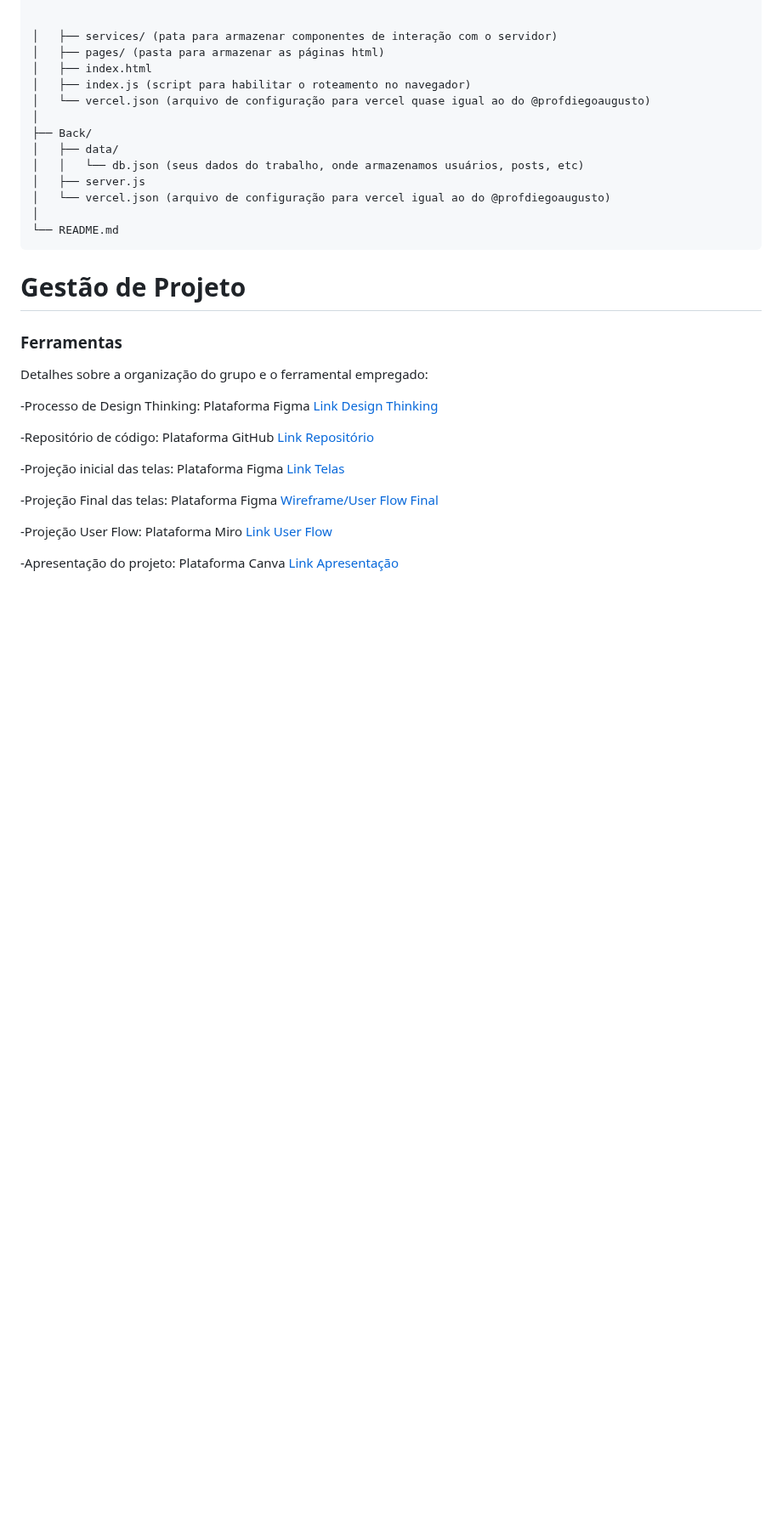
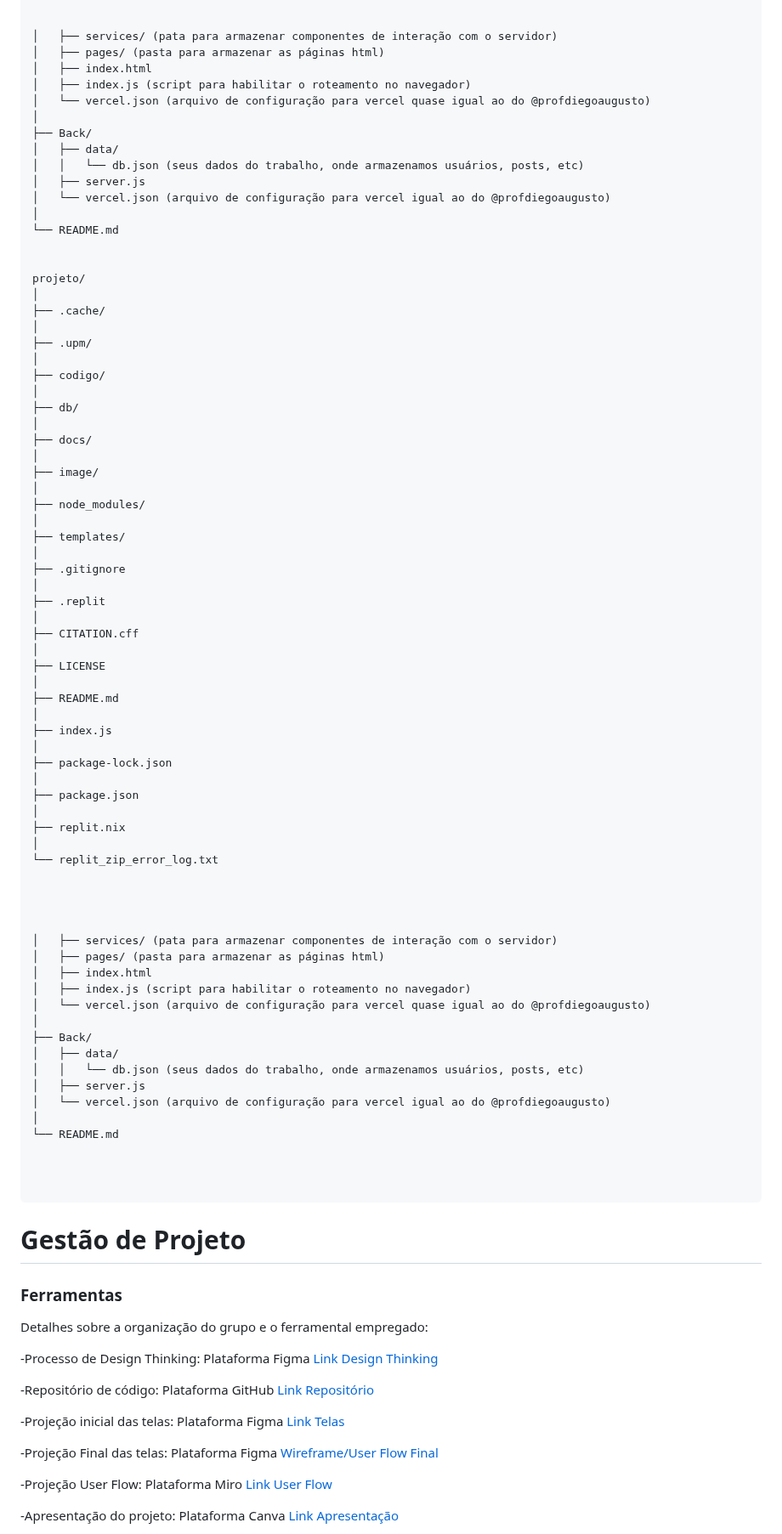
Before and after one commit to marcosffp/Cad-Meu-Pet-, a Markdown page: docs/README.md, the part around the change. Shown at 85% size. Rendered like a GitHub page; blank space fills up the shorter version.

````diff
--- a/docs/README.md
+++ b/docs/README.md
@@ -301,6 +301,65 @@ codigo/
 │   └── vercel.json (arquivo de configuração para vercel igual ao do @profdiegoaugusto)
 │
 └── README.md
+
+
+projeto/
+│
+├── .cache/
+│
+├── .upm/
+│
+├── codigo/
+│
+├── db/
+│
+├── docs/
+│
+├── image/
+│
+├── node_modules/
+│
+├── templates/
+│
+├── .gitignore
+│
+├── .replit
+│
+├── CITATION.cff
+│
+├── LICENSE
+│
+├── README.md
+│
+├── index.js
+│
+├── package-lock.json
+│
+├── package.json
+│
+├── replit.nix
+│
+└── replit_zip_error_log.txt
+
+
+
+
+│   ├── services/ (pata para armazenar componentes de interação com o servidor)
+│   ├── pages/ (pasta para armazenar as páginas html)
+│   ├── index.html
+│   ├── index.js (script para habilitar o roteamento no navegador)
+│   └── vercel.json (arquivo de configuração para vercel quase igual ao do @profdiegoaugusto)
+│
+├── Back/
+│   ├── data/
+│   │   └── db.json (seus dados do trabalho, onde armazenamos usuários, posts, etc)
+│   ├── server.js
+│   └── vercel.json (arquivo de configuração para vercel igual ao do @profdiegoaugusto)
+│
+└── README.md
+
+
+
 ```
 
 
````
